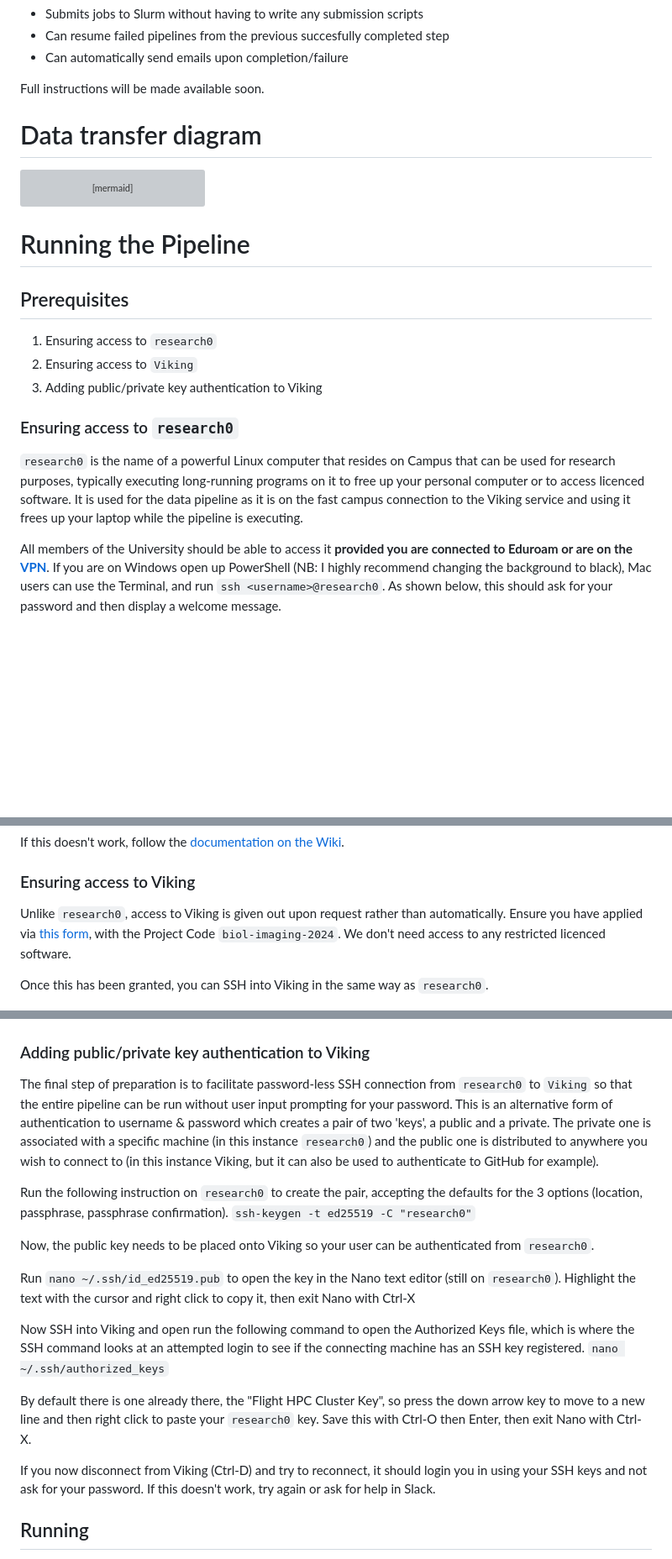
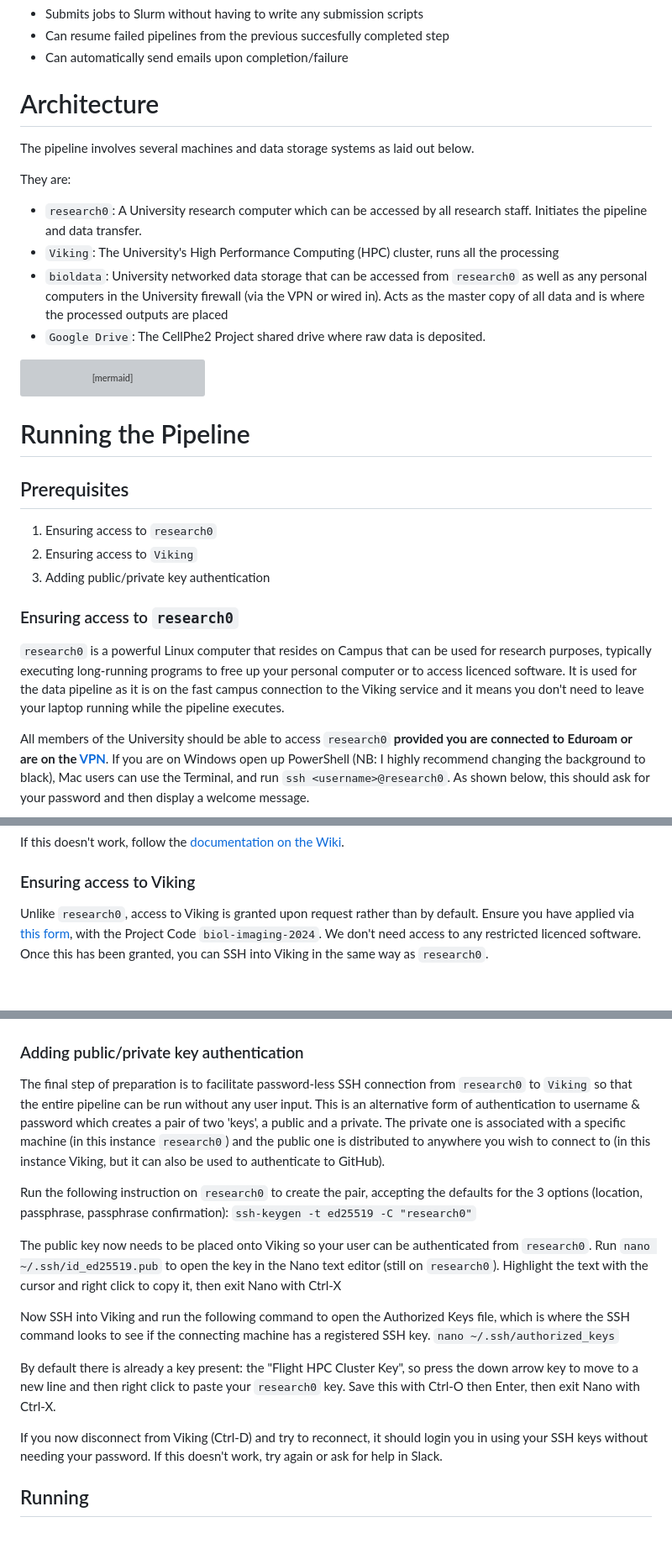
Before and after one commit to uoy-research/CellPhe-data-pipeline, a Markdown page: README.md, 3 parts joined by grey strips. Shown at 84% size. GitHub-like rendering; blank space fills up the shorter version; grey boxes are pictures that could not be loaded.

Commit message:
Tweaked docs

````diff
--- a/README.md
+++ b/README.md
@@ -13,9 +13,16 @@ This is run using `Nextflow` which provides several useful features:
   - Can resume failed pipelines from the previous succesfully completed step
   - Can automatically send emails upon completion/failure
 
-Full instructions will be made available soon.
+# Architecture
 
-# Data transfer diagram
+The pipeline involves several machines and data storage systems as laid out below.
+
+They are:
+
+  - `research0`: A University research computer which can be accessed by all research staff. Initiates the pipeline and data transfer.
+  - `Viking`: The University's High Performance Computing (HPC) cluster, runs all the processing
+  - `bioldata`: University networked data storage that can be accessed from `research0` as well as any personal computers in the University firewall (via the VPN or wired in). Acts as the master copy of all data and is where the processed outputs are placed
+  - `Google Drive`: The CellPhe2 Project shared drive where raw data is deposited.
 
 ```mermaid
 architecture-beta
@@ -42,14 +49,14 @@ architecture-beta
 
   1. Ensuring access to `research0`
   2. Ensuring access to `Viking`
-  3. Adding public/private key authentication to Viking
+  3. Adding public/private key authentication
 
 ### Ensuring access to `research0`
 
-`research0` is the name of a powerful Linux computer that resides on Campus that can be used for research purposes, typically executing long-running programs on it to free up your personal computer or to access licenced software.
-It is used for the data pipeline as it is on the fast campus connection to the Viking service and using it frees up your laptop while the pipeline is executing.
+`research0` is a powerful Linux computer that resides on Campus that can be used for research purposes, typically executing long-running programs to free up your personal computer or to access licenced software.
+It is used for the data pipeline as it is on the fast campus connection to the Viking service and it means you don't need to leave your laptop running while the pipeline executes.
 
-All members of the University should be able to access it **provided you are connected to Eduroam or are on the [VPN](https://www.york.ac.uk/it-services/tools/vpn/)**.
+All members of the University should be able to access `research0` **provided you are connected to Eduroam or are on the [VPN](https://www.york.ac.uk/it-services/tools/vpn/)**.
 If you are on Windows open up PowerShell (NB: I highly recommend changing the background to black), Mac users can use the Terminal, and run `ssh <username>@research0`.
 As shown below, this should ask for your password and then display a welcome message.
 
@@ -59,35 +66,33 @@ If this doesn't work, follow the [documentation on the Wiki](https://uoy.atlassi
 
 ### Ensuring access to Viking
 
-Unlike `research0`, access to Viking is given out upon request rather than automatically.
+Unlike `research0`, access to Viking is granted upon request rather than by default.
 Ensure you have applied via [this form](https://docs.google.com/forms/d/e/1FAIpQLSfXkL10ypU6EQCBB2jS5oDwTpRMo77ppl7dvdbLnXm5zrKR7Q/viewform), with the Project Code `biol-imaging-2024`.
 We don't need access to any restricted licenced software.
-
 Once this has been granted, you can SSH into Viking in the same way as `research0`.
 
 ![Connecting to Viking](docs/viking_access.png)
 
-### Adding public/private key authentication to Viking
+### Adding public/private key authentication
 
-The final step of preparation is to facilitate password-less SSH connection from `research0` to `Viking` so that the entire pipeline can be run without user input prompting for your password.
+The final step of preparation is to facilitate password-less SSH connection from `research0` to `Viking` so that the entire pipeline can be run without any user input.
 This is an alternative form of authentication to username & password which creates a pair of two 'keys', a public and a private.
-The private one is associated with a specific machine (in this instance `research0`) and the public one is distributed to anywhere you wish to connect to (in this instance Viking, but it can also be used to authenticate to GitHub for example).
+The private one is associated with a specific machine (in this instance `research0`) and the public one is distributed to anywhere you wish to connect to (in this instance Viking, but it can also be used to authenticate to GitHub).
 
-Run the following instruction on `research0` to create the pair, accepting the defaults for the 3 options (location, passphrase, passphrase confirmation).
+Run the following instruction on `research0` to create the pair, accepting the defaults for the 3 options (location, passphrase, passphrase confirmation):
 `ssh-keygen -t ed25519 -C "research0"`
 
-Now, the public key needs to be placed onto Viking so your user can be authenticated from `research0`.
-
+The public key now needs to be placed onto Viking so your user can be authenticated from `research0`.
 Run `nano ~/.ssh/id_ed25519.pub` to open the key in the Nano text editor (still on `research0`).
 Highlight the text with the cursor and right click to copy it, then exit Nano with Ctrl-X
 
-Now SSH into Viking and open run the following command to open the Authorized Keys file, which is where the SSH command looks at an attempted login to see if the connecting machine has an SSH key registered.
+Now SSH into Viking and run the following command to open the Authorized Keys file, which is where the SSH command looks to see if the connecting machine has a registered SSH key.
 `nano ~/.ssh/authorized_keys`
 
-By default there is one already there, the "Flight HPC Cluster Key", so press the down arrow key to move to a new line and then right click to paste your `research0` key.
+By default there is already a key present: the "Flight HPC Cluster Key", so press the down arrow key to move to a new line and then right click to paste your `research0` key.
 Save this with Ctrl-O then Enter, then exit Nano with Ctrl-X.
 
-If you now disconnect from Viking (Ctrl-D) and try to reconnect, it should login you in using your SSH keys and not ask for your password.
+If you now disconnect from Viking (Ctrl-D) and try to reconnect, it should login you in using your SSH keys without needing your password.
 If this doesn't work, try again or ask for help in Slack.
 
 ## Running
````
Also changed, not shown: other parts of README.md (+13 -7 lines).
